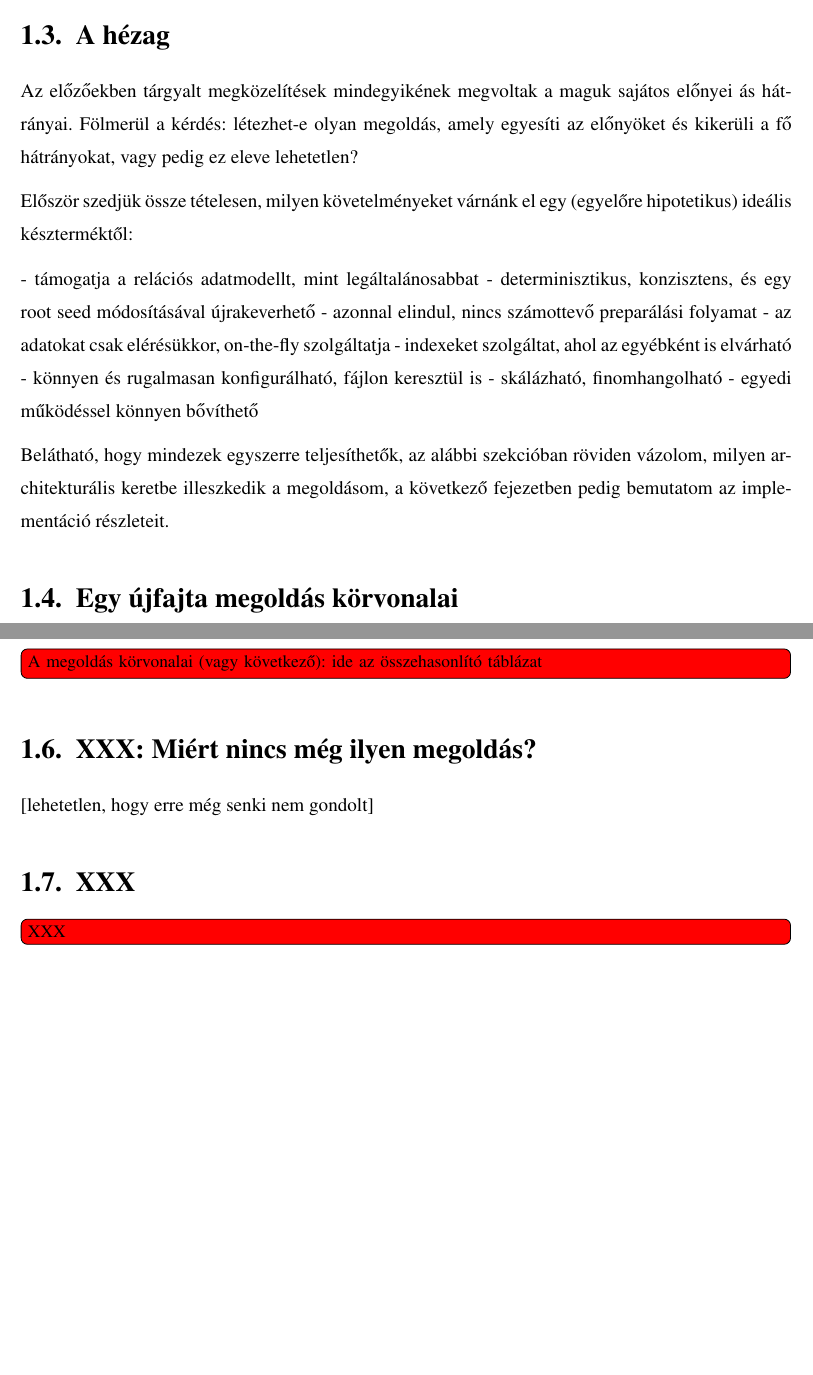
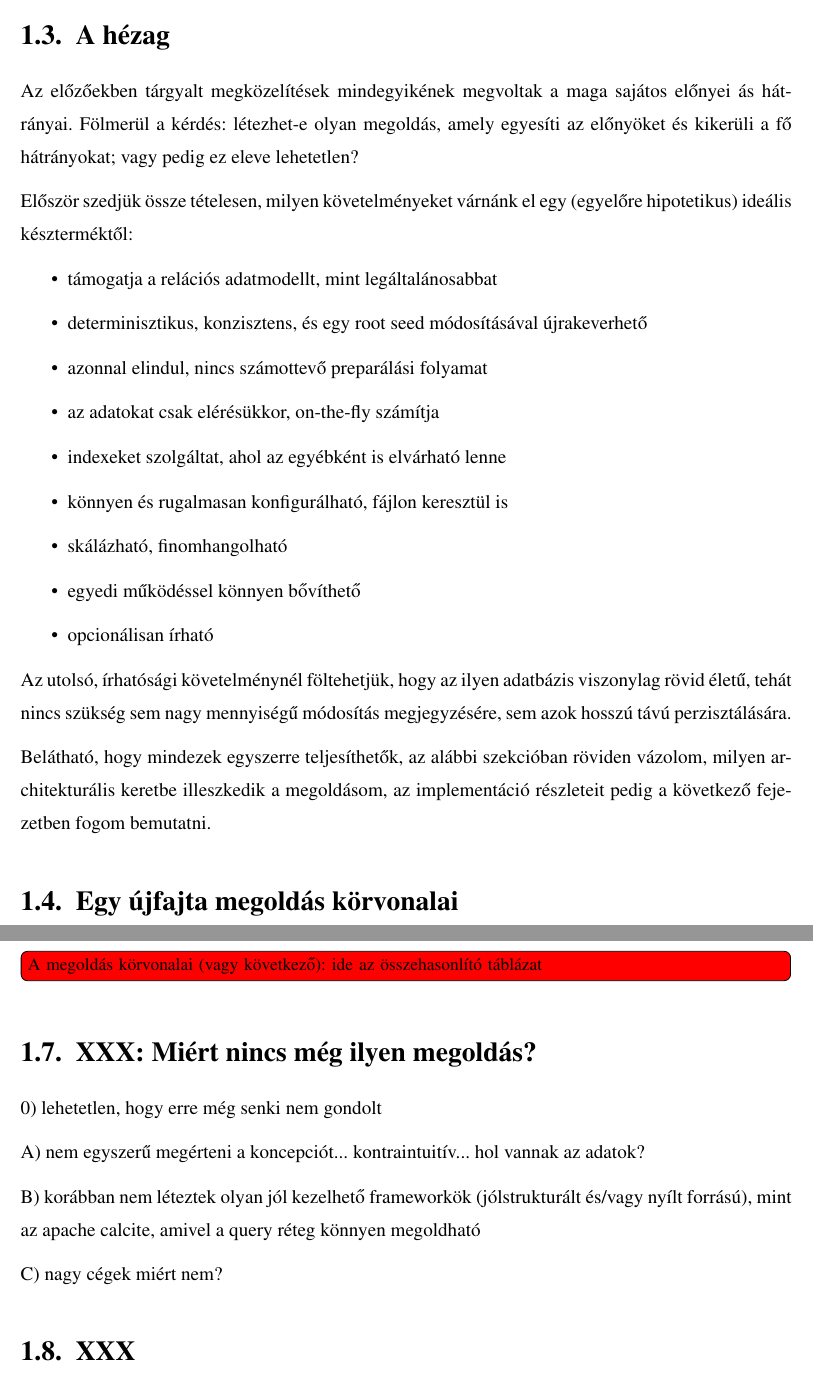
Before and after one commit to davidsusu/holodb-tdk, a LaTeX thesis (dolgozat/src/index.tex): two parts of pages 10 and 11 of 22 before the commit and two parts of pages 10 and 12 of 23 after it, joined at a grey line, cut so that both start at the same text, the shorter picture padded with empty space. Compiled offline with pdfLaTeX.

Commit message:
Updated: 1 file changed, 112 insertions(+), 45 deletions(-)
M  dolgozat/src/index.tex

```diff
--- a/dolgozat/src/index.tex
+++ b/dolgozat/src/index.tex
@@ -170,58 +175,105 @@ Cserébe erőforrásigénye csekély, nincs szükség az adatok tényleges táro
 
 \subsection{Seed alapú virtuális világok}
 
-Egyszerűbb szimulációkban és játékokban már igen régen generálnak kisebb világokat, pályákat procedurálisan valamilyen pszeudo-random algoritmus segítségével. A módszer továbbfejleszthető óriás világokra is. Ekkor a világteret (sorosan vagy hierarchikusan) szeletekre osztjuk, és biztosítunk egy függvényt, mely minden szelethez rendel egy saját seed értéket. Legegyszerűbb esetben a seed az adott szelet sorszámából generált hash. Amikor szükségünk van valamely szelet tartalmára, az adott szabályrendszer szerint, a szelet seedjét használva kiindulásként, on-demand legeneráljuk az adott szelet tartalmát. (A sűrűn benépesített világok szomszédos szeleteire vonatkozó összeillési problémától az egyszerűség kedvéért most tekintsünk el.)
+Egyszerűbb szimulációkban és játékokban már igen régen generálnak kisebb világokat,
+pályákat procedurálisan valamilyen pszeudo-random algoritmus segítségével.
+A módszer továbbfejleszthető óriás világokra is.
+Ekkor a világteret (sorosan vagy hierarchikusan) szeletekre osztjuk, és biztosítunk egy függvényt,
+mely minden szelethez rendel egy saját seed értéket.
+Legegyszerűbb esetben a seed az adott szelet sorszámából generált hash.
+Amikor szükségünk van valamely szelet tartalmára, az adott szabályrendszer szerint,
+a szelet seedjét használva kiindulásként, on-demand legeneráljuk az adott szelet tartalmát.
+(A sűrűn benépesített világok szomszédos szeleteire vonatkozó összeillési problémától
+az egyszerűség kedvéért most tekintsünk el.)
 
-Egy korai közismert példa hasonló módszert alkalmazó szoftverre az Elite nevű 1984-ben kiadott űrhajós videójáték. A játékban meglátogatható bolygók kapnak egy-egy seedet, mely már teljesen meghatározza a felépítésüket: elég a bolygó meglátogatásakor legenerálni a tartalmát, illetve a későbbiekben csak a módosulásokat tárolni. A módszert utána számtalan óriástérképes játék vette át. Hasonló megközelítést alkalmaz a manapság népszerű Minecraft játék is (kiegészülve nagyterheltségű multi-player játékmód kiszolgálásának problémájával).
+Egy korai közismert példa hasonló módszert alkalmazó szoftverre
+az Elite nevű 1984-ben kiadott űrhajós videójáték.
+A játékban meglátogatható bolygók kapnak egy-egy seedet, mely már teljesen meghatározza a felépítésüket:
+elég a bolygó meglátogatásakor legenerálni a tartalmát, illetve a későbbiekben csak a módosulásokat tárolni.
+A módszert utána számtalan óriástérképes játék vette át.
+Hasonló megközelítést alkalmaz a manapság népszerű Minecraft játék is
+(kiegészülve nagyterheltségű multi-player játékmód kiszolgálásának problémájával).
 
-Ha elvonatkoztatunk a játékoktól és szimulációktól, ez a generálási módszer közel tetszőleges jellegű virtuális adathalmaz böngészését képes biztosítani. De azonnal szembeötlik a legfőbb hátrány is: a virtuális világ-adathalmaz nem kereshető. Nem tudjuk például hatékonyan lekérdezni, mely világszeletekben lelhető föl egy adott típusú objektum.
+Ha elvonatkoztatunk a játékoktól és szimulációktól,
+ez a generálási módszer közel tetszőleges jellegű virtuális adathalmaz böngészését képes biztosítani.
+De azonnal szembeötlik a legfőbb hátrány is: a virtuális világ-adathalmaz nem kereshető.
+Nem tudjuk például hatékonyan lekérdezni, mely világszeletekben lelhető föl egy adott típusú objektum.
 
-A fenti módszer egy fapados változata, amikor a virtuális adatokat nézettáblákban szolgáltatjuk. Ezt a meglehetősen problémás lehetőséget most nem részletezem.
+A fenti módszer egy fapados változata, amikor a virtuális adatokat nézettáblákban szolgáltatjuk.
+Ezt a meglehetősen problémás lehetőséget most nem részletezem.
 
 \subsection{Relációs adatok generálása}
 
-Amikor adatokat generálunk egy relációs modellbe, azt legegyszerűbb megközelítésben fölfoghatjuk úgy is, mint az előbb bemutatott virtuális világ materializációját egy relációs adatbázisszerveren. Milyen előnyöket nyerünk ezzel? Lássunk néhányat:
+Amikor adatokat generálunk egy relációs modellbe, azt legegyszerűbb megközelítésben fölfoghatjuk úgy is,
+mint az előbb bemutatott virtuális világ materializációját egy relációs adatbázisszerveren.
+Milyen előnyöket nyerünk ezzel? Lássunk néhányat:
 
 - utófeldolgozás: utólag holisztikus módosításokat eszközölhetünk az adathalmazon
 - rugalmas módosíthatóság: a módosításokhoz nem kell egyedi összefésülési módszereket kitalálni
 - kereshetőség: az adatbáziskezelő biztosítja az indexeket
 
-A fő hátrány egyértelmű: a nagy tárhelyigény. Vegyük észre, hogy a kereshetőség is az indexek által foglalt további tárhely által valósul meg, és ez csak az adatok eleve nagy tárhelyfoglalása mellett tűnhet elhanyagolhatónak. Ha pedig nem materializált adatok mellé gyártunk indexeket, akkor lényegileg elvesztjük az utófeldolgozás és a rugalmas módosíthatóság előnyét.
+A fő hátrány egyértelmű: a nagy tárhelyigény.
+Vegyük észre, hogy a kereshetőség is az indexek által foglalt további tárhely által valósul meg,
+és ez csak az adatok eleve nagy tárhelyfoglalása mellett tűnhet elhanyagolhatónak.
+Ha pedig nem materializált adatok mellé gyártunk indexeket,
+akkor lényegileg elvesztjük az utófeldolgozás és a rugalmas módosíthatóság előnyét.
 
 Egyes generátorok a schema és az adatok jellegének deklaratív leírását is támogatják. Ez a leírás tárolható egy konfigurációs fájlban, ami verziókezelhető, dokumentálható, könnyen szerkeszthető.
 
 \subsection{Relációs adatok anonimizálása}
 
-Ha már rendelkezésre áll egy éles adatbázis, kézenfekvőnek látszik, hogy ennek replikáit használjuk a teszt- vagy mockadatbázis kiindulópontjaként. Így rögtön egy valószerű adatokhalmazzal indulunk, az érzékeny adatok miatt azonban anonimizálásra van szükség. Tehát a generáláshoz szükséges számítási igényt összességében felcseréljük a másolás és anonimizáció költségeivel.
+Ha már rendelkezésre áll egy éles adatbázis, kézenfekvőnek látszik,
+hogy ennek replikáit használjuk a teszt- vagy mockadatbázis kiindulópontjaként.
+Így rögtön egy valószerű adatokhalmazzal indulunk, az érzékeny adatok miatt azonban anonimizálásra van szükség. Tehát a generáláshoz szükséges számítási igényt összességében
+felcseréljük a másolás és anonimizáció költségeivel.
 
-Úgy tűnik, gyakran anonimizálással együtt is egyszerűbb valós adatokból kiindulni, mint egy komplett generálási folyamatot kiépíteni. Egy köztes megoldás lehet a schema és az adatok nagyjábóli jellegének letapogatása, és az ez alapján történő újragenerálás.
+Úgy tűnik, gyakran anonimizálással együtt is egyszerűbb valós adatokból kiindulni,
+mint egy komplett generálási folyamatot kiépíteni.
+Egy köztes megoldás lehet a schema és az adatok nagyjábóli jellegének letapogatása,
+és az ez alapján történő újragenerálás.
 
-Azonban a bevezetőben felsorolt szituációk egy részében nem áll rendelkezésre egy létező produkciós adatbázis. Emiatt egy általános megoldás aligha épülhet aninimizálásos módszerre.
+Azonban a bevezetőben felsorolt szituációk egy részében nem áll rendelkezésre egy létező produkciós adatbázis.
+Emiatt egy általános megoldás aligha épülhet aninimizálásos módszerre.
 
 \subsection{Nagy teljesítményű megoldások}
 
 Számos nagyteljesítményű megoldás érhető el a piacon, amellyel szintetikus adatok generálhatók. A MOSTLY AI megoldása az akkurátus adatokra helyezi a hangsúlyt. Az adatok statisztikai jellemzői és mintázatának lényeges elemei jól illeszkednek a valós adatoknál látható mintázatokra.
 
-Egyes platformok általános megoldást nyújtanak az adatgenerélásra, anonimizációra és CI/CD-integrációra. Ilyen például a Tonic, a GenRocket és a Delphix.
+Egyes platformok általános megoldást nyújtanak az adatgenerélásra, anonimizációra és CI/CD-integrációra.
+Ilyen például a Tonic, a GenRocket és a Delphix.
 
-Az ilyen rendszerek erősen optimalizálják és párhuzamosítják a tesztadatok előállításának egyes lépéseit, így a fapados megoldásokhoz képest költséghatékonyak. Csodát viszont nem lehet várni: a számításigény aszimptotikusan, a tárhelyigény pedig teljes egészében ugyanaz marad.
+Az ilyen rendszerek erősen optimalizálják és párhuzamosítják a tesztadatok előállításának egyes lépéseit,
+így a fapados megoldásokhoz képest költséghatékonyak.
+Csodát viszont nem lehet várni: a számításigény aszimptotikusan,
+a tárhelyigény pedig teljes egészében ugyanaz marad.
 
 \section{A hézag}
 
-Az előzőekben tárgyalt megközelítések mindegyikének megvoltak a maguk sajátos előnyei ás hátrányai. Fölmerül a kérdés: létezhet-e olyan megoldás, amely egyesíti az előnyöket és kikerüli a fő hátrányokat, vagy pedig ez eleve lehetetlen?
+Az előzőekben tárgyalt megközelítések mindegyikének megvoltak a maga sajátos előnyei ás hátrányai.
+Fölmerül a kérdés: létezhet-e olyan megoldás, amely egyesíti az előnyöket és kikerüli a fő hátrányokat;
+vagy pedig ez eleve lehetetlen?
 
-Először szedjük össze tételesen, milyen követelményeket várnánk el egy (egyelőre hipotetikus) ideális készterméktől:
+Először szedjük össze tételesen, milyen követelményeket várnánk el
+egy (egyelőre hipotetikus) ideális készterméktől:
 
-- támogatja a relációs adatmodellt, mint legáltalánosabbat
-- determinisztikus, konzisztens, és egy root seed módosításával újrakeverhető
-- azonnal elindul, nincs számottevő preparálási folyamat
-- az adatokat csak elérésükkor, on-the-fly szolgáltatja
-- indexeket szolgáltat, ahol az egyébként is elvárható
-- könnyen és rugalmasan konfigurálható, fájlon keresztül is
-- skálázható, finomhangolható
-- egyedi működéssel könnyen bővíthető
+\begin{itemize}
+    \item támogatja a relációs adatmodellt, mint legáltalánosabbat
+    \item determinisztikus, konzisztens, és egy root seed módosításával újrakeverhető
+    \item azonnal elindul, nincs számottevő preparálási folyamat
+    \item az adatokat csak elérésükkor, on-the-fly számítja
+    \item indexeket szolgáltat, ahol az egyébként is elvárható lenne
+    \item könnyen és rugalmasan konfigurálható, fájlon keresztül is
+    \item skálázható, finomhangolható
+    \item egyedi működéssel könnyen bővíthető
+    \item opcionálisan írható
+\end{itemize}
 
-Belátható, hogy mindezek egyszerre teljesíthetők, az alábbi szekcióban röviden vázolom, milyen architekturális keretbe illeszkedik a megoldásom, a következő fejezetben pedig bemutatom az implementáció részleteit.
+Az utolsó, írhatósági követelménynél föltehetjük, hogy az ilyen adatbázis viszonylag rövid életű,
+tehát nincs szükség sem nagy mennyiségű módosítás megjegyzésére, sem azok hosszú távú perzisztálására.
+
+Belátható, hogy mindezek egyszerre teljesíthetők,
+az alábbi szekcióban röviden vázolom, milyen architekturális keretbe illeszkedik a megoldásom,
+az implementáció részleteit pedig a következő fejezetben fogom bemutatni.
 
 \section{Egy újfajta megoldás körvonalai}
 
@@ -275,7 +335,14 @@ Valós adatbázis feltöltése a virtuális tárból.
 
 \section{XXX: Miért nincs még ilyen megoldás?}
 
-[lehetetlen, hogy erre még senki nem gondolt]
+0) lehetetlen, hogy erre még senki nem gondolt
+
+A) nem egyszerű megérteni a koncepciót... kontraintuitív... hol vannak az adatok?
+
+B) korábban nem léteztek olyan jól kezelhető frameworkök (jólstrukturált és/vagy nyílt forrású),
+mint az apache calcite, amivel a query réteg könnyen megoldható
+
+C) nagy cégek miért nem?
 
 
 
```
Also changed, not shown: dolgozat/src/index.tex (51 more changed lines).
